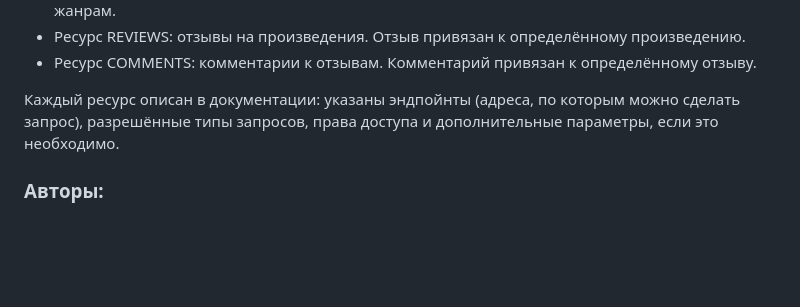
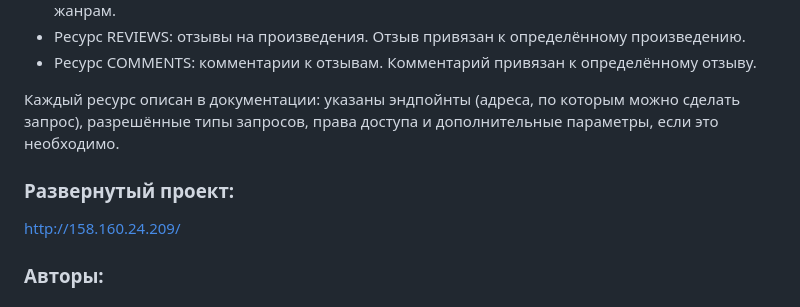
Before and after one commit to Vika301296/yamdb_final, a Markdown page: README.md, the part around the change. Drawn GitHub-style; blank space fills up the shorter version.

Commit message:
workflow fixes

```diff
--- a/README.md
+++ b/README.md
@@ -78,6 +78,8 @@ docker-compose down -v
 
 Каждый ресурс описан в документации: указаны эндпойнты (адреса, по которым можно сделать запрос), разрешённые типы запросов, права доступа и дополнительные параметры, если это необходимо.
 
+### Развернутый проект:
+http://158.160.24.209/
 
 <h3>Авторы:<h3>
 [Таргонский Михаил](https://github.com/mishatar)
```
